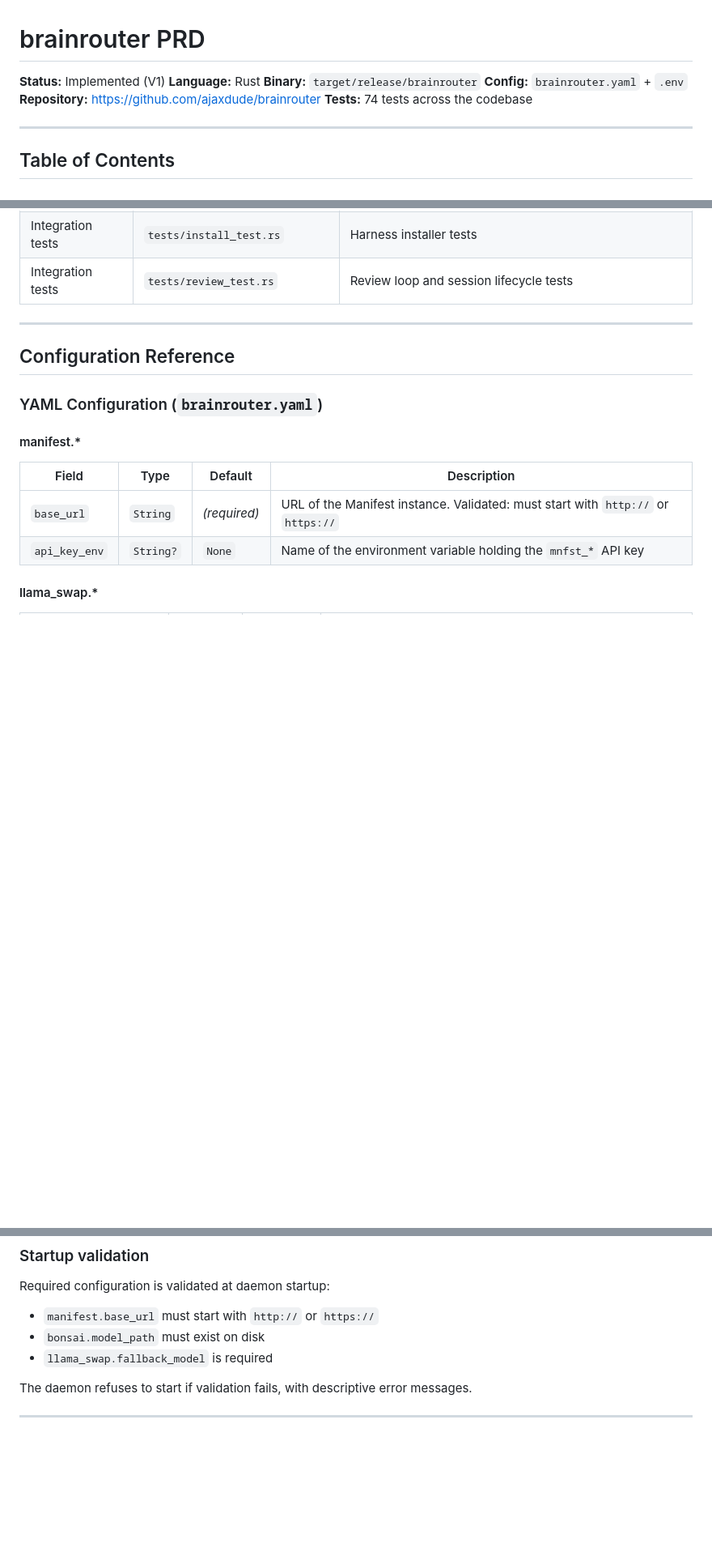
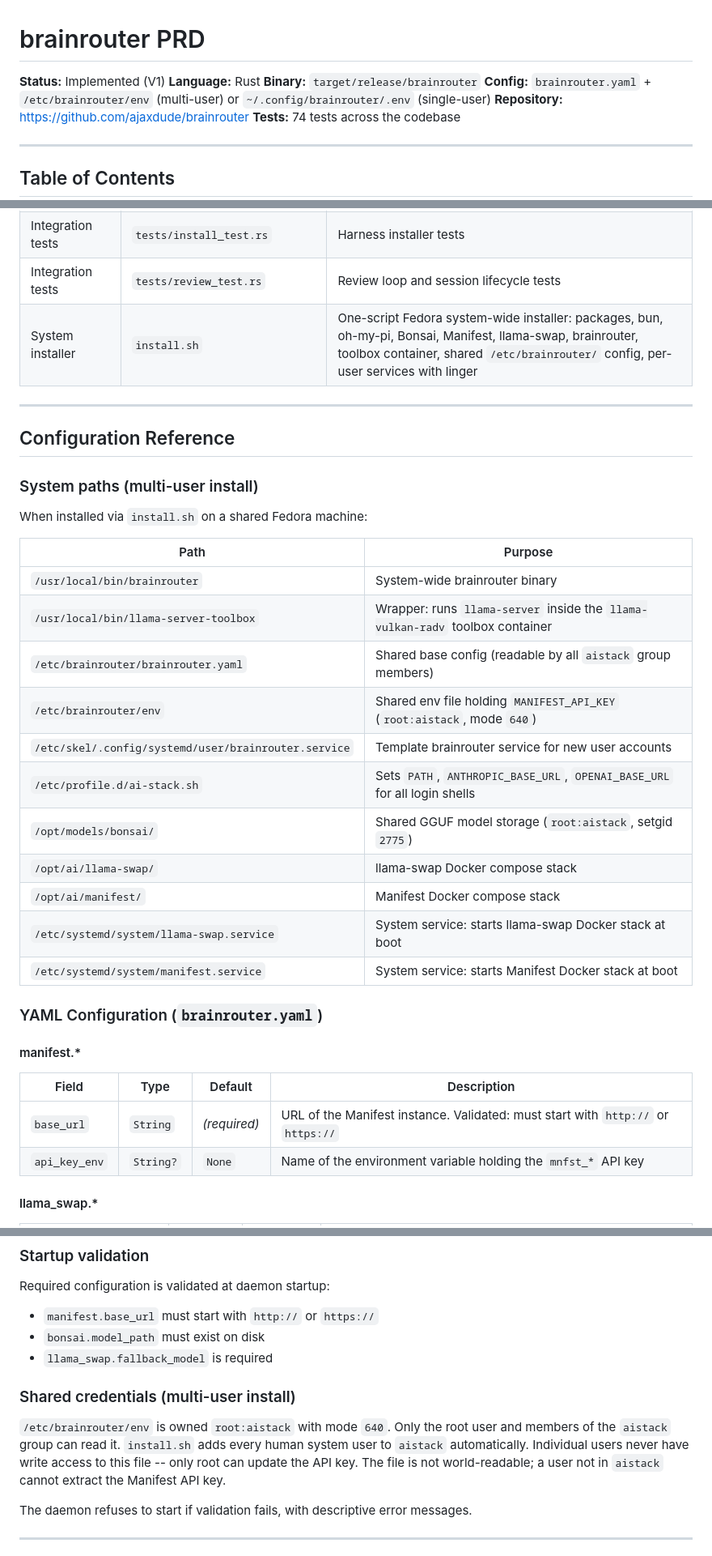
Before and after one commit to ajaxdude/brainrouter, a Markdown page: PRD.md, 3 parts joined by grey strips. Shown at 81% size. GitHub-like rendering; blank space fills up the shorter version.

```diff
--- a/PRD.md
+++ b/PRD.md
@@ -3,7 +3,7 @@
 **Status:** Implemented (V1)
 **Language:** Rust
 **Binary:** `target/release/brainrouter`
-**Config:** `brainrouter.yaml` + `.env`
+**Config:** `brainrouter.yaml` + `/etc/brainrouter/env` (multi-user) or `~/.config/brainrouter/.env` (single-user)
 **Repository:** https://github.com/ajaxdude/brainrouter
 **Tests:** 74 tests across the codebase
 
@@ -156,10 +156,29 @@ The MCP server needs to know the caller's working directory. On Linux, brainrout
 | Integration tests | `tests/failover_test.rs` | Circuit breaker and fallback behavior tests |
 | Integration tests | `tests/install_test.rs` | Harness installer tests |
 | Integration tests | `tests/review_test.rs` | Review loop and session lifecycle tests |
+| System installer | `install.sh` | One-script Fedora system-wide installer: packages, bun, oh-my-pi, Bonsai, Manifest, llama-swap, brainrouter, toolbox container, shared `/etc/brainrouter/` config, per-user services with linger |
 
 ---
 
 ## Configuration Reference
+
+### System paths (multi-user install)
+
+When installed via `install.sh` on a shared Fedora machine:
+
+| Path | Purpose |
+|---|---|
+| `/usr/local/bin/brainrouter` | System-wide brainrouter binary |
+| `/usr/local/bin/llama-server-toolbox` | Wrapper: runs `llama-server` inside the `llama-vulkan-radv` toolbox container |
+| `/etc/brainrouter/brainrouter.yaml` | Shared base config (readable by all `aistack` group members) |
+| `/etc/brainrouter/env` | Shared env file holding `MANIFEST_API_KEY` (`root:aistack`, mode `640`) |
+| `/etc/skel/.config/systemd/user/brainrouter.service` | Template brainrouter service for new user accounts |
+| `/etc/profile.d/ai-stack.sh` | Sets `PATH`, `ANTHROPIC_BASE_URL`, `OPENAI_BASE_URL` for all login shells |
+| `/opt/models/bonsai/` | Shared GGUF model storage (`root:aistack`, setgid `2775`) |
+| `/opt/ai/llama-swap/` | llama-swap Docker compose stack |
+| `/opt/ai/manifest/` | Manifest Docker compose stack |
+| `/etc/systemd/system/llama-swap.service` | System service: starts llama-swap Docker stack at boot |
+| `/etc/systemd/system/manifest.service` | System service: starts Manifest Docker stack at boot |
 
 ### YAML Configuration (`brainrouter.yaml`)
 
@@ -598,6 +617,14 @@ Required configuration is validated at daemon startup:
 - `bonsai.model_path` must exist on disk
 - `llama_swap.fallback_model` is required
 
+### Shared credentials (multi-user install)
+
+`/etc/brainrouter/env` is owned `root:aistack` with mode `640`. Only the root user and members of
+the `aistack` group can read it. `install.sh` adds every human system user to `aistack` automatically.
+Individual users never have write access to this file -- only root can update the API key.
+The file is not world-readable; a user not in `aistack` cannot extract the Manifest API key.
+
+
 The daemon refuses to start if validation fails, with descriptive error messages.
 
 ---
```
Also changed, not shown: README.md (+21 -15 lines).
